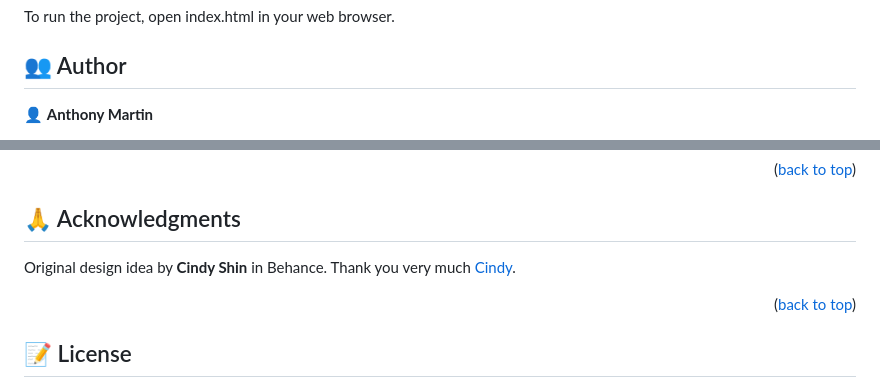
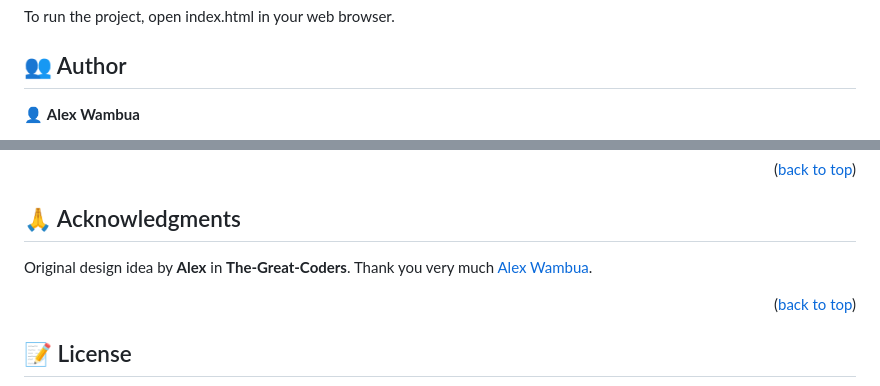
Before and after one commit to major0001/A-Tale_of-Dark_Shadows, a Markdown page: README.md, 2 parts joined by grey strips. GitHub-like rendering.

```diff
--- a/README.md
+++ b/README.md
@@ -90,5 +90,5 @@ To run the project, open index.html in your web browser.
 ## 👥 Author <a name="author"></a>
 
 
-👤 **Anthony Martin**
+👤 **Alex Wambua**
 
@@ -133,8 +133,8 @@ If you like this project, please, share it with your friends.
 
 ## 🙏 Acknowledgments <a name="acknowledgements"></a>
 
-Original design idea by **Cindy Shin** in Behance.
-Thank you very much [Cindy](https://www.behance.net/adagio07).
+Original design idea by **Alex** in **The-Great-Coders**.
+Thank you very much [Alex Wambua](web.realcontrolandpower.tech).
 
 <p align="right">(<a href="#readme-top">back to top</a>)</p>
 
```
Also changed, not shown: other parts of README.md (+3 -3 lines).
